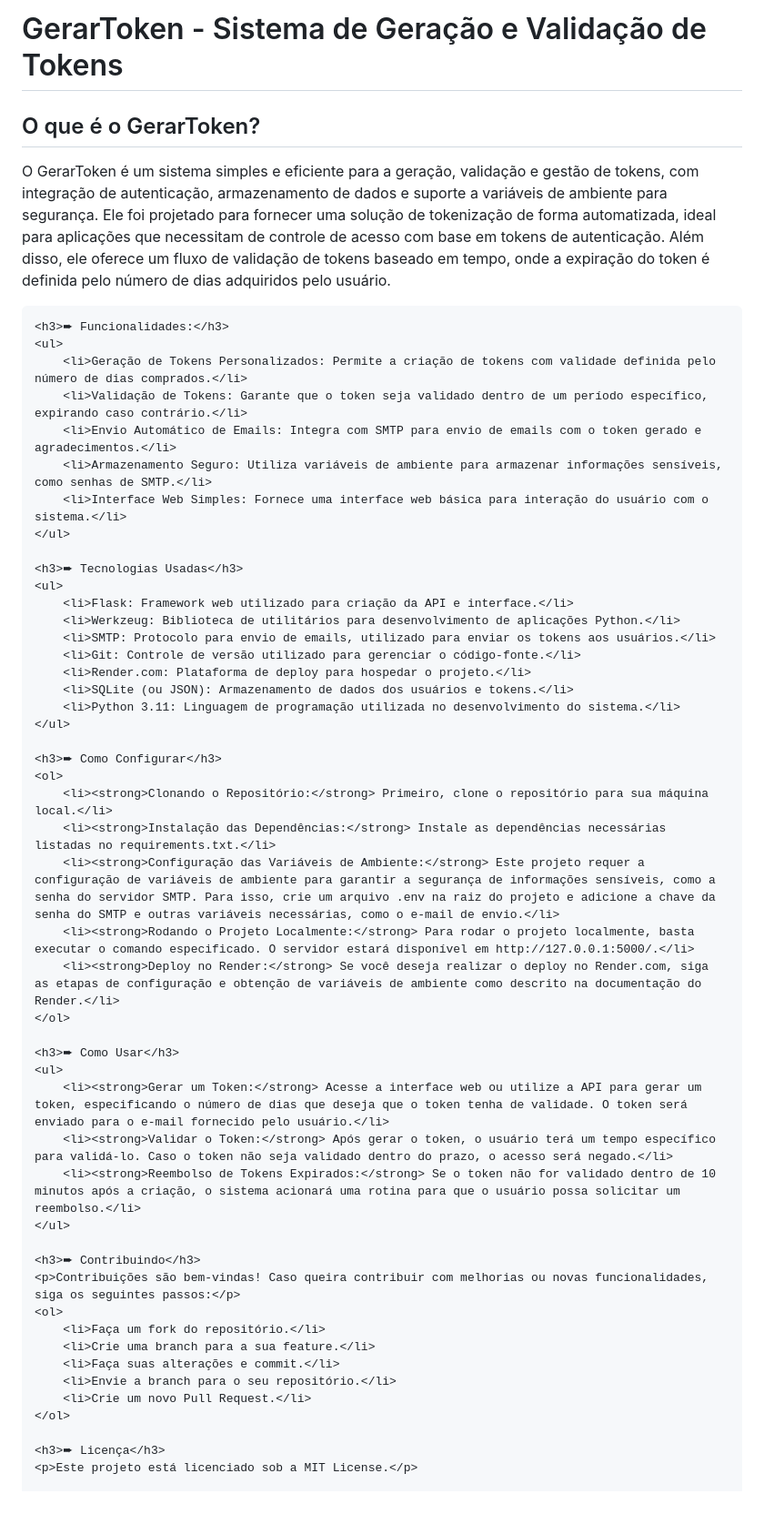
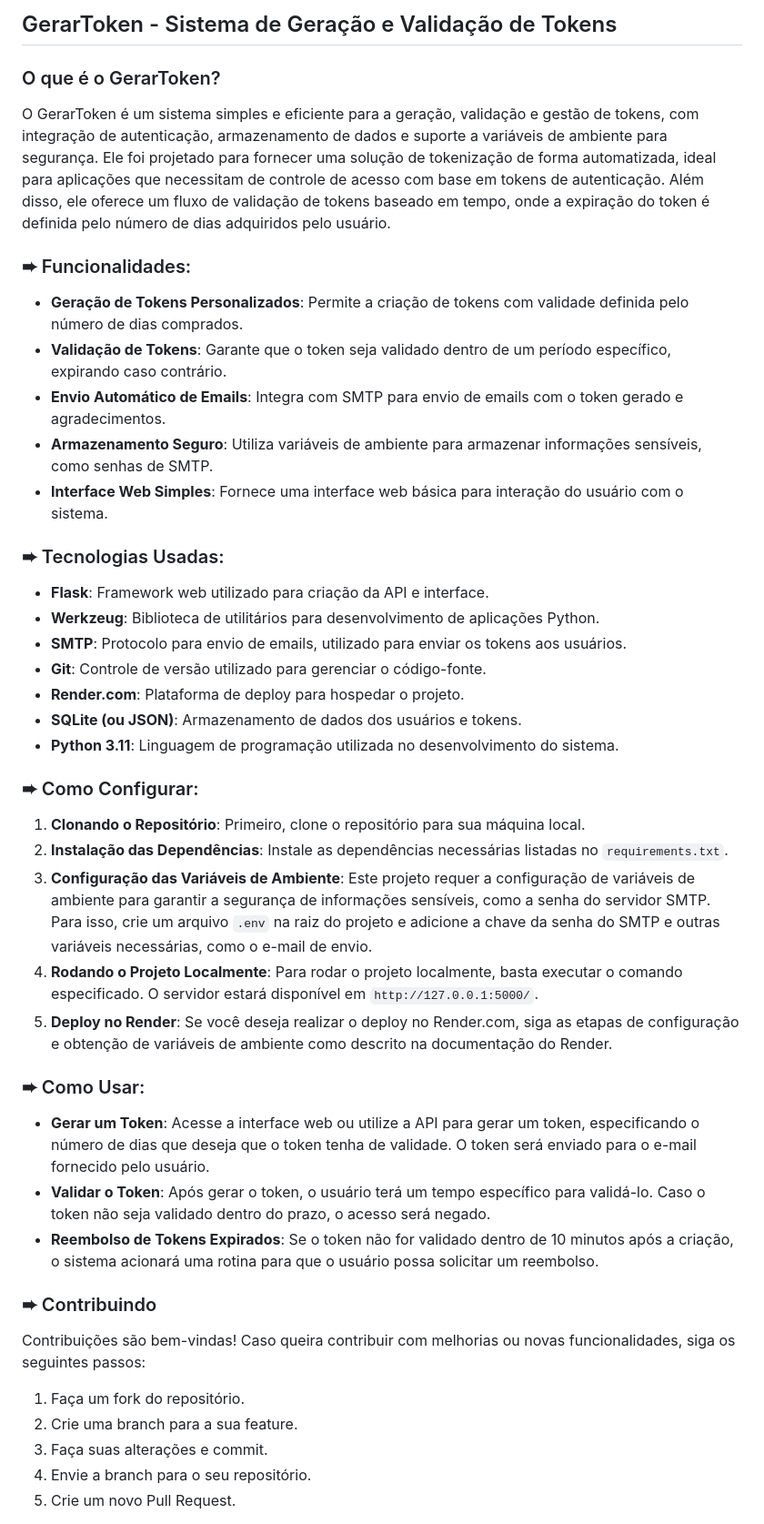
Before and after one commit to SrLuvith/gerartoken, a Markdown page: README.md, the part around the change printed below. Shown: that part at 91% size. GitHub-like rendering.

```diff
--- a/README.md
+++ b/README.md
@@ -1,63 +1,41 @@
-<!DOCTYPE html>
-<html lang="pt-br">
-<head>
-    <meta charset="UTF-8">
-    <meta name="viewport" content="width=device-width, initial-scale=1.0">
-    <title>GerarToken - Sistema de Geração e Validação de Tokens</title>
-</head>
-<body style="font-family: Arial, sans-serif; margin: 20px; line-height: 1.6;">
-    <h1>GerarToken - Sistema de Geração e Validação de Tokens</h1>
-    <h2>O que é o GerarToken?</h2>
-    <p>
-        O GerarToken é um sistema simples e eficiente para a geração, validação e gestão de tokens, com integração de autenticação, armazenamento de dados e suporte a variáveis de ambiente para segurança. Ele foi projetado para fornecer uma solução de tokenização de forma automatizada, ideal para aplicações que necessitam de controle de acesso com base em tokens de autenticação. Além disso, ele oferece um fluxo de validação de tokens baseado em tempo, onde a expiração do token é definida pelo número de dias adquiridos pelo usuário.
-    </p>
+## GerarToken - Sistema de Geração e Validação de Tokens
 
-    <h3>➨ Funcionalidades:</h3>
-    <ul>
-        <li>Geração de Tokens Personalizados: Permite a criação de tokens com validade definida pelo número de dias comprados.</li>
-        <li>Validação de Tokens: Garante que o token seja validado dentro de um período específico, expirando caso contrário.</li>
-        <li>Envio Automático de Emails: Integra com SMTP para envio de emails com o token gerado e agradecimentos.</li>
-        <li>Armazenamento Seguro: Utiliza variáveis de ambiente para armazenar informações sensíveis, como senhas de SMTP.</li>
-        <li>Interface Web Simples: Fornece uma interface web básica para interação do usuário com o sistema.</li>
-    </ul>
+### O que é o GerarToken?
+O GerarToken é um sistema simples e eficiente para a geração, validação e gestão de tokens, com integração de autenticação, armazenamento de dados e suporte a variáveis de ambiente para segurança. Ele foi projetado para fornecer uma solução de tokenização de forma automatizada, ideal para aplicações que necessitam de controle de acesso com base em tokens de autenticação. Além disso, ele oferece um fluxo de validação de tokens baseado em tempo, onde a expiração do token é definida pelo número de dias adquiridos pelo usuário.
 
-    <h3>➨ Tecnologias Usadas</h3>
-    <ul>
-        <li>Flask: Framework web utilizado para criação da API e interface.</li>
-        <li>Werkzeug: Biblioteca de utilitários para desenvolvimento de aplicações Python.</li>
-        <li>SMTP: Protocolo para envio de emails, utilizado para enviar os tokens aos usuários.</li>
-        <li>Git: Controle de versão utilizado para gerenciar o código-fonte.</li>
-        <li>Render.com: Plataforma de deploy para hospedar o projeto.</li>
-        <li>SQLite (ou JSON): Armazenamento de dados dos usuários e tokens.</li>
-        <li>Python 3.11: Linguagem de programação utilizada no desenvolvimento do sistema.</li>
-    </ul>
+### ➨ Funcionalidades:
+- **Geração de Tokens Personalizados**: Permite a criação de tokens com validade definida pelo número de dias comprados.
+- **Validação de Tokens**: Garante que o token seja validado dentro de um período específico, expirando caso contrário.
+- **Envio Automático de Emails**: Integra com SMTP para envio de emails com o token gerado e agradecimentos.
+- **Armazenamento Seguro**: Utiliza variáveis de ambiente para armazenar informações sensíveis, como senhas de SMTP.
+- **Interface Web Simples**: Fornece uma interface web básica para interação do usuário com o sistema.
 
-    <h3>➨ Como Configurar</h3>
-    <ol>
-        <li><strong>Clonando o Repositório:</strong> Primeiro, clone o repositório para sua máquina local.</li>
-        <li><strong>Instalação das Dependências:</strong> Instale as dependências necessárias listadas no requirements.txt.</li>
-        <li><strong>Configuração das Variáveis de Ambiente:</strong> Este projeto requer a configuração de variáveis de ambiente para garantir a segurança de informações sensíveis, como a senha do servidor SMTP. Para isso, crie um arquivo .env na raiz do projeto e adicione a chave da senha do SMTP e outras variáveis necessárias, como o e-mail de envio.</li>
-        <li><strong>Rodando o Projeto Localmente:</strong> Para rodar o projeto localmente, basta executar o comando especificado. O servidor estará disponível em http://127.0.0.1:5000/.</li>
-        <li><strong>Deploy no Render:</strong> Se você deseja realizar o deploy no Render.com, siga as etapas de configuração e obtenção de variáveis de ambiente como descrito na documentação do Render.</li>
-    </ol>
+### ➨ Tecnologias Usadas:
+- **Flask**: Framework web utilizado para criação da API e interface.
+- **Werkzeug**: Biblioteca de utilitários para desenvolvimento de aplicações Python.
+- **SMTP**: Protocolo para envio de emails, utilizado para enviar os tokens aos usuários.
+- **Git**: Controle de versão utilizado para gerenciar o código-fonte.
+- **Render.com**: Plataforma de deploy para hospedar o projeto.
+- **SQLite (ou JSON)**: Armazenamento de dados dos usuários e tokens.
+- **Python 3.11**: Linguagem de programação utilizada no desenvolvimento do sistema.
 
-    <h3>➨ Como Usar</h3>
-    <ul>
-        <li><strong>Gerar um Token:</strong> Acesse a interface web ou utilize a API para gerar um token, especificando o número de dias que deseja que o token tenha de validade. O token será enviado para o e-mail fornecido pelo usuário.</li>
-        <li><strong>Validar o Token:</strong> Após gerar o token, o usuário terá um tempo específico para validá-lo. Caso o token não seja validado dentro do prazo, o acesso será negado.</li>
-        <li><strong>Reembolso de Tokens Expirados:</strong> Se o token não for validado dentro de 10 minutos após a criação, o sistema acionará uma rotina para que o usuário possa solicitar um reembolso.</li>
-    </ul>
+### ➨ Como Configurar:
+1. **Clonando o Repositório**: Primeiro, clone o repositório para sua máquina local.
+2. **Instalação das Dependências**: Instale as dependências necessárias listadas no `requirements.txt`.
+3. **Configuração das Variáveis de Ambiente**: Este projeto requer a configuração de variáveis de ambiente para garantir a segurança de informações sensíveis, como a senha do servidor SMTP. Para isso, crie um arquivo `.env` na raiz do projeto e adicione a chave da senha do SMTP e outras variáveis necessárias, como o e-mail de envio.
+4. **Rodando o Projeto Localmente**: Para rodar o projeto localmente, basta executar o comando especificado. O servidor estará disponível em `http://127.0.0.1:5000/`.
+5. **Deploy no Render**: Se você deseja realizar o deploy no Render.com, siga as etapas de configuração e obtenção de variáveis de ambiente como descrito na documentação do Render.
 
-    <h3>➨ Contribuindo</h3>
-    <p>Contribuições são bem-vindas! Caso queira contribuir com melhorias ou novas funcionalidades, siga os seguintes passos:</p>
-    <ol>
-        <li>Faça um fork do repositório.</li>
-        <li>Crie uma branch para a sua feature.</li>
-        <li>Faça suas alterações e commit.</li>
-        <li>Envie a branch para o seu repositório.</li>
-        <li>Crie um novo Pull Request.</li>
-    </ol>
+### ➨ Como Usar:
+- **Gerar um Token**: Acesse a interface web ou utilize a API para gerar um token, especificando o número de dias que deseja que o token tenha de validade. O token será enviado para o e-mail fornecido pelo usuário.
+- **Validar o Token**: Após gerar o token, o usuário terá um tempo específico para validá-lo. Caso o token não seja validado dentro do prazo, o acesso será negado.
+- **Reembolso de Tokens Expirados**: Se o token não for validado dentro de 10 minutos após a criação, o sistema acionará uma rotina para que o usuário possa solicitar um reembolso.
 
-    <h3>➨ Licença</h3>
-    <p>Este projeto está licenciado sob a MIT License.</p>
+### ➨ Contribuindo
+Contribuições são bem-vindas! Caso queira contribuir com melhorias ou novas funcionalidades, siga os seguintes passos:
+1. Faça um fork do repositório.
+2. Crie uma branch para a sua feature.
+3. Faça suas alterações e commit.
+4. Envie a branch para o seu repositório.
+5. Crie um novo Pull Request.
 
```
Also changed, not shown: other parts of README.md (+11 -5 lines).
